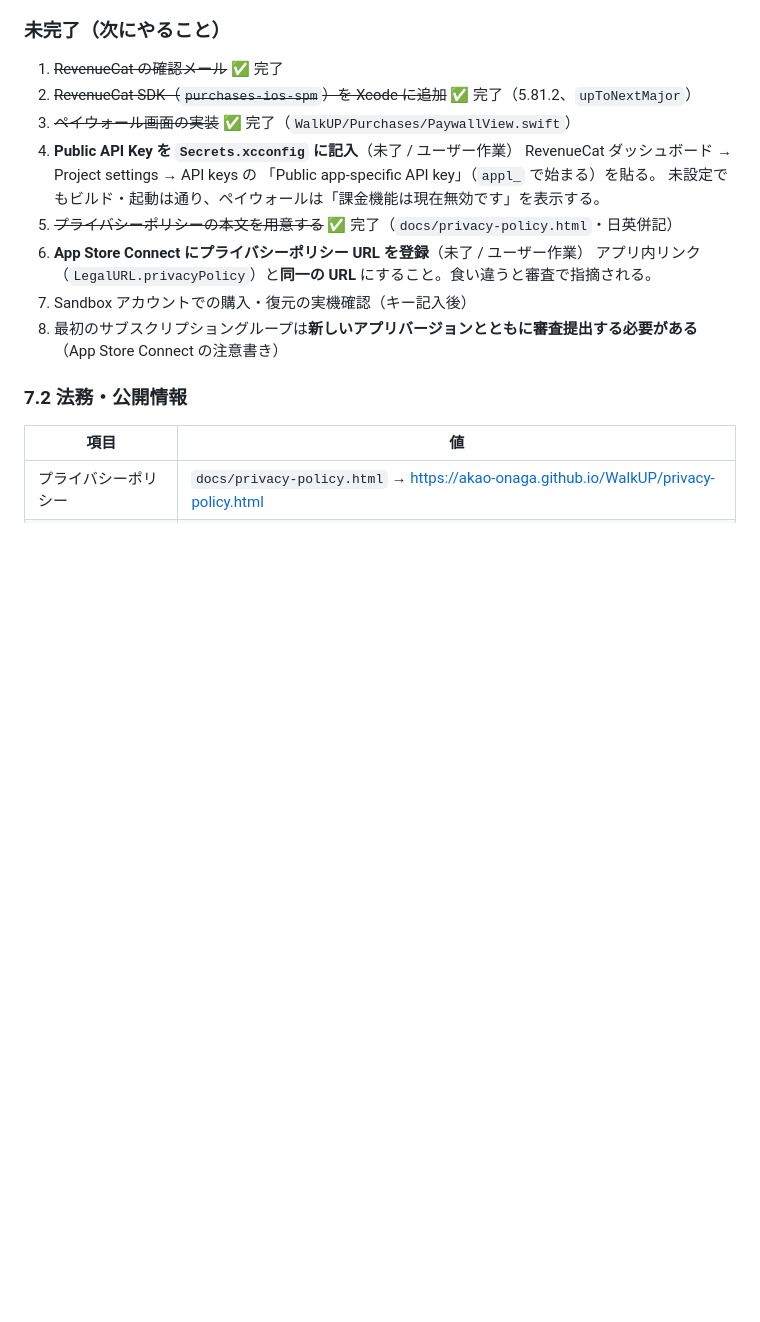
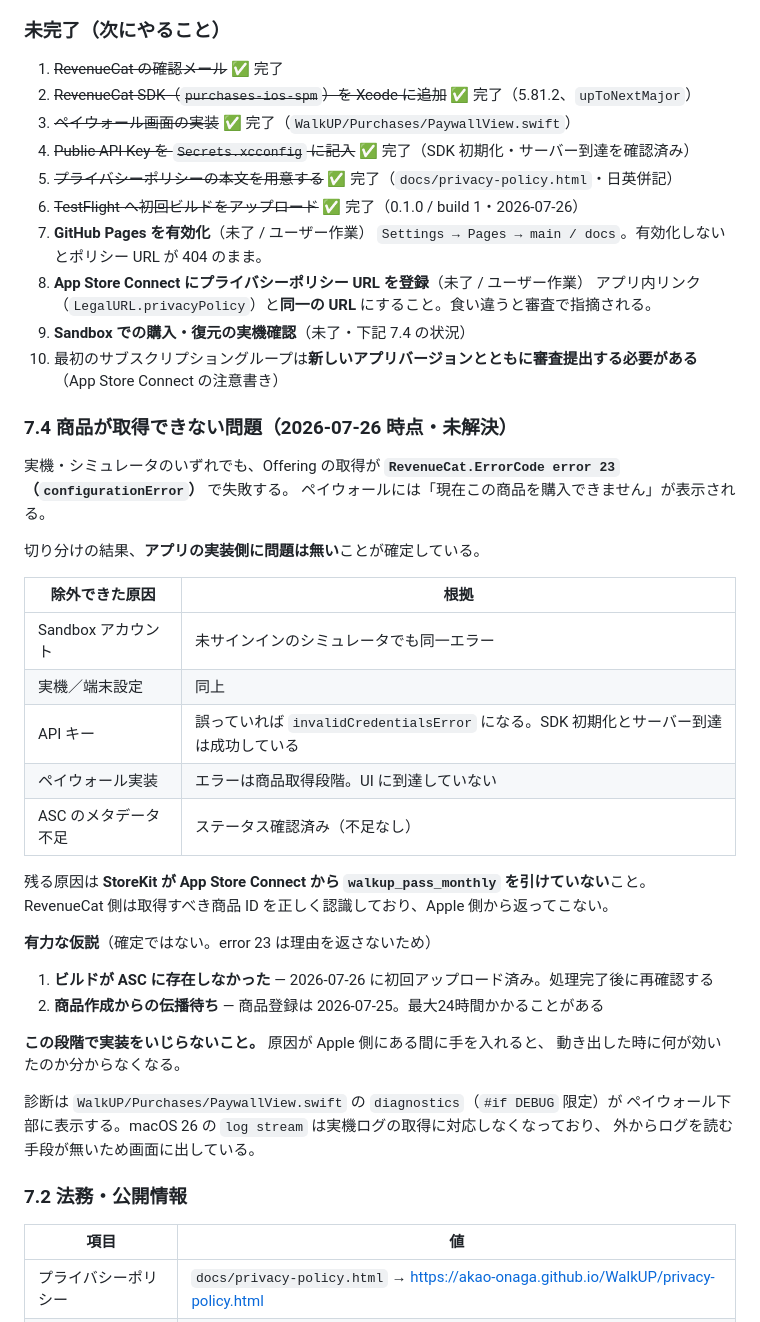
Before and after one commit to akao-onaga/WalkUP, a Markdown page: DESIGN.md, the part around one of its changes. Rendered like a GitHub page; blank space fills up the shorter version.

```diff
--- a/DESIGN.md
+++ b/DESIGN.md
@@ -268,15 +268,46 @@ RevenueCat Entitlement: `pass`（表示名「活力パス」）
 1. ~~RevenueCat の確認メール~~ ✅ 完了
 2. ~~RevenueCat SDK（`purchases-ios-spm`）を Xcode に追加~~ ✅ 完了（5.81.2、`upToNextMajor`）
 3. ~~ペイウォール画面の実装~~ ✅ 完了（`WalkUP/Purchases/PaywallView.swift`）
-4. **Public API Key を `Secrets.xcconfig` に記入**（未了 / ユーザー作業）
-   RevenueCat ダッシュボード → Project settings → API keys の
-   「Public app-specific API key」（`appl_` で始まる）を貼る。
-   未設定でもビルド・起動は通り、ペイウォールは「課金機能は現在無効です」を表示する。
+4. ~~Public API Key を `Secrets.xcconfig` に記入~~ ✅ 完了（SDK 初期化・サーバー到達を確認済み）
 5. ~~プライバシーポリシーの本文を用意する~~ ✅ 完了（`docs/privacy-policy.html`・日英併記）
-6. **App Store Connect にプライバシーポリシー URL を登録**（未了 / ユーザー作業）
+6. ~~TestFlight へ初回ビルドをアップロード~~ ✅ 完了（0.1.0 / build 1・2026-07-26）
+7. **GitHub Pages を有効化**（未了 / ユーザー作業）
+   `Settings → Pages → main / docs`。有効化しないとポリシー URL が 404 のまま。
+8. **App Store Connect にプライバシーポリシー URL を登録**（未了 / ユーザー作業）
    アプリ内リンク（`LegalURL.privacyPolicy`）と**同一の URL** にすること。食い違うと審査で指摘される。
-7. Sandbox アカウントでの購入・復元の実機確認（キー記入後）
-8. 最初のサブスクリプショングループは**新しいアプリバージョンとともに審査提出する必要がある**（App Store Connect の注意書き）
+9. **Sandbox での購入・復元の実機確認**（未了・下記 7.4 の状況）
+10. 最初のサブスクリプショングループは**新しいアプリバージョンとともに審査提出する必要がある**（App Store Connect の注意書き）
+
+### 7.4 商品が取得できない問題（2026-07-26 時点・未解決）
+
+実機・シミュレータのいずれでも、Offering の取得が
+**`RevenueCat.ErrorCode error 23`（`configurationError`）** で失敗する。
+ペイウォールには「現在この商品を購入できません」が表示される。
+
+切り分けの結果、**アプリの実装側に問題は無い**ことが確定している。
+
+| 除外できた原因 | 根拠 |
+|---|---|
+| Sandbox アカウント | 未サインインのシミュレータでも同一エラー |
+| 実機／端末設定 | 同上 |
+| API キー | 誤っていれば `invalidCredentialsError` になる。SDK 初期化とサーバー到達は成功している |
+| ペイウォール実装 | エラーは商品取得段階。UI に到達していない |
+| ASC のメタデータ不足 | ステータス確認済み（不足なし） |
+
+残る原因は **StoreKit が App Store Connect から `walkup_pass_monthly` を引けていない**こと。
+RevenueCat 側は取得すべき商品 ID を正しく認識しており、Apple 側から返ってこない。
+
+**有力な仮説**（確定ではない。error 23 は理由を返さないため）
+
+1. **ビルドが ASC に存在しなかった** — 2026-07-26 に初回アップロード済み。処理完了後に再確認する
+2. **商品作成からの伝播待ち** — 商品登録は 2026-07-25。最大24時間かかることがある
+
+**この段階で実装をいじらないこと。** 原因が Apple 側にある間に手を入れると、
+動き出した時に何が効いたのか分からなくなる。
+
+診断は `WalkUP/Purchases/PaywallView.swift` の `diagnostics`（`#if DEBUG` 限定）が
+ペイウォール下部に表示する。macOS 26 の `log stream` は実機ログの取得に対応しなくなっており、
+外からログを読む手段が無いため画面に出している。
 
 ### 7.2 法務・公開情報
 
```
Also changed, not shown: other parts of DESIGN.md (+36 -3 lines), ART_PROMPTS.md (+17 -7 lines).
